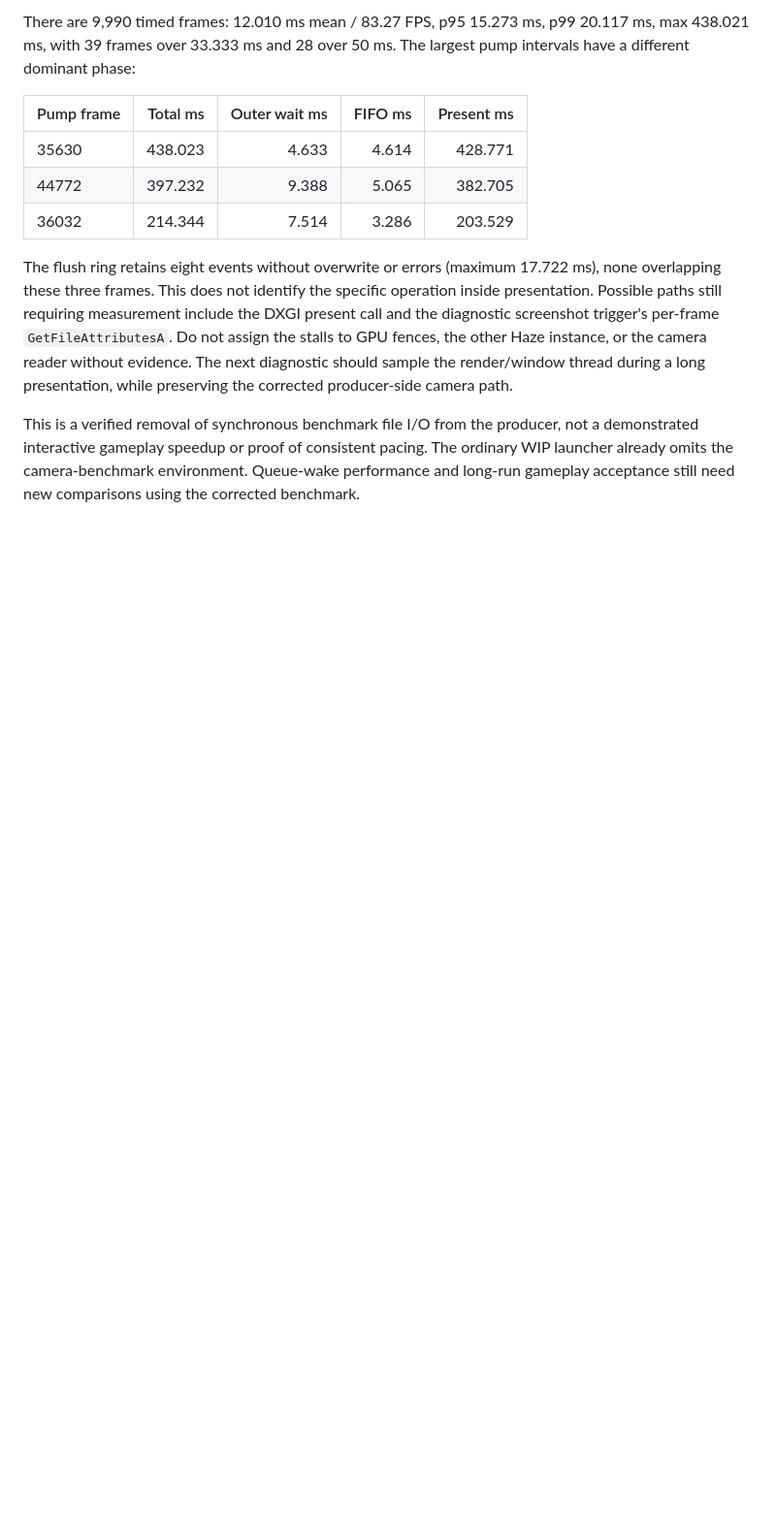
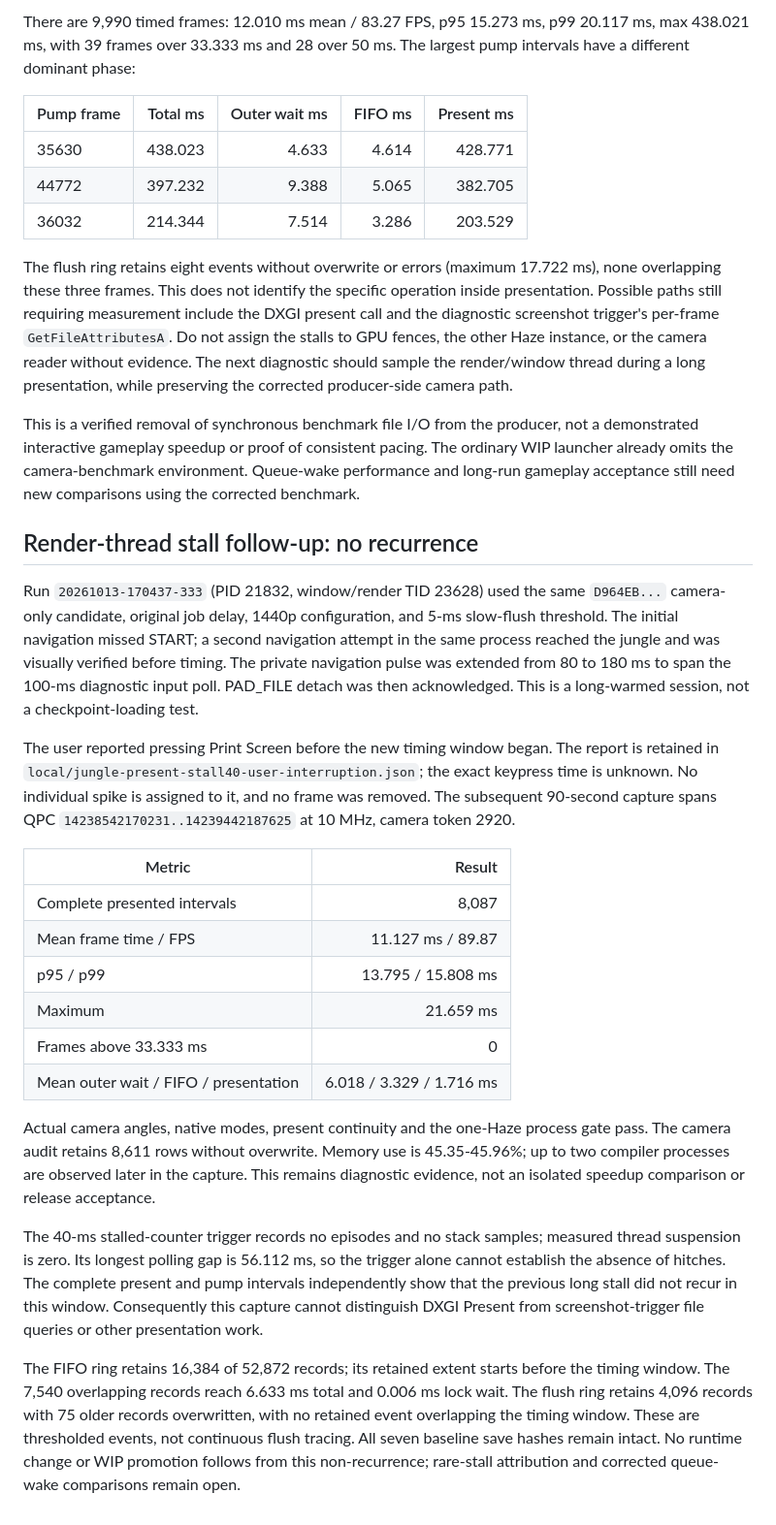
Before and after one commit to exterkamp/haze-recomp, a Markdown page: docs/performance-ready-job-delay-2026-10-13.md, the part around the change. Shown at 97% size. Rendered like a GitHub page; blank space fills up the shorter version.

Commit message:
Record render-stall follow-up and screenshot interruption

```diff
--- a/docs/performance-ready-job-delay-2026-10-13.md
+++ b/docs/performance-ready-job-delay-2026-10-13.md
@@ -432,3 +432,50 @@ not a demonstrated interactive gameplay speedup or proof of consistent pacing.
 The ordinary WIP launcher already omits the camera-benchmark environment.
 Queue-wake performance and long-run gameplay acceptance still need new
 comparisons using the corrected benchmark.
+
+## Render-thread stall follow-up: no recurrence
+
+Run `20261013-170437-333` (PID 21832, window/render TID 23628) used the same
+`D964EB...` camera-only candidate, original job delay, 1440p configuration,
+and 5-ms slow-flush threshold. The initial navigation missed START; a second
+navigation attempt in the same process reached the jungle and was visually
+verified before timing. The private navigation pulse was extended from 80 to
+180 ms to span the 100-ms diagnostic input poll. PAD_FILE detach was then
+acknowledged. This is a long-warmed session, not a checkpoint-loading test.
+
+The user reported pressing Print Screen before the new timing window began.
+The report is retained in `local/jungle-present-stall40-user-interruption.json`;
+the exact keypress time is unknown. No individual spike is assigned to it,
+and no frame was removed. The subsequent 90-second capture spans QPC
+`14238542170231..14239442187625` at 10 MHz, camera token 2920.
+
+| Metric | Result |
+| --- | ---: |
+| Complete presented intervals | 8,087 |
+| Mean frame time / FPS | 11.127 ms / 89.87 |
+| p95 / p99 | 13.795 / 15.808 ms |
+| Maximum | 21.659 ms |
+| Frames above 33.333 ms | 0 |
+| Mean outer wait / FIFO / presentation | 6.018 / 3.329 / 1.716 ms |
+
+Actual camera angles, native modes, present continuity and the one-Haze
+process gate pass. The camera audit retains 8,611 rows without overwrite.
+Memory use is 45.35-45.96%; up to two compiler processes are observed later
+in the capture. This remains diagnostic evidence, not an isolated speedup
+comparison or release acceptance.
+
+The 40-ms stalled-counter trigger records no episodes and no stack samples;
+measured thread suspension is zero. Its longest polling gap is 56.112 ms,
+so the trigger alone cannot establish the absence of hitches. The complete
+present and pump intervals independently show that the previous long stall
+did not recur in this window. Consequently this capture cannot distinguish
+DXGI Present from screenshot-trigger file queries or other presentation work.
+
+The FIFO ring retains 16,384 of 52,872 records; its retained extent starts
+before the timing window. The 7,540 overlapping records reach 6.633 ms total
+and 0.006 ms lock wait. The flush ring retains 4,096 records with 75 older
+records overwritten, with no retained event overlapping the timing window.
+These are thresholded events, not continuous flush tracing. All seven
+baseline save hashes remain intact. No runtime change or WIP promotion follows
+from this non-recurrence; rare-stall attribution and corrected queue-wake
+comparisons remain open.
```
